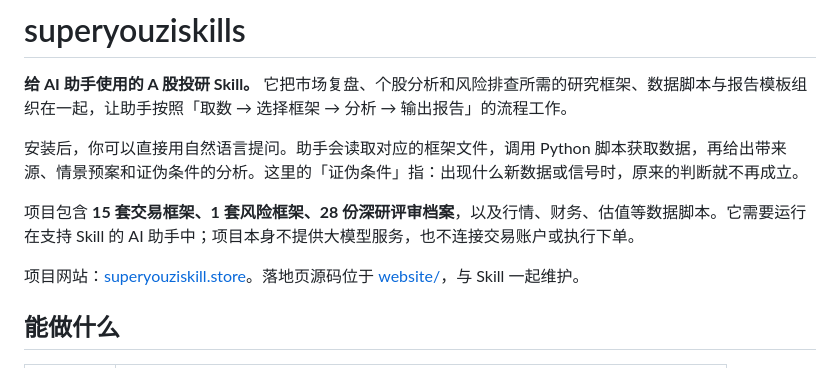
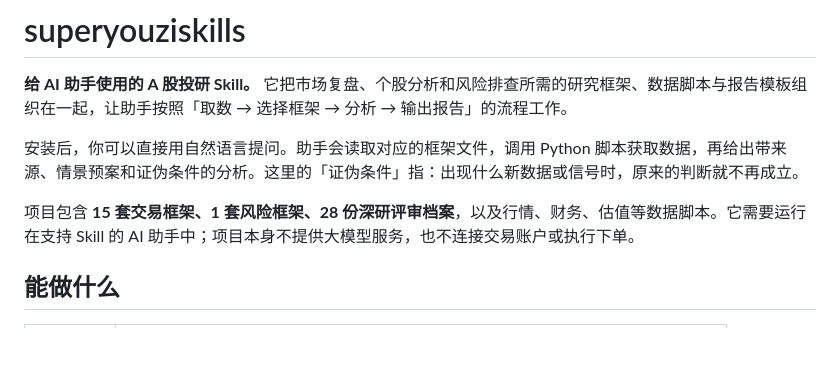
Before and after one commit to leslieyeo/superyouziskills, a Markdown page: README.md, the part around the change. Rendered like a GitHub page; blank space fills up the shorter version.

```diff
--- a/README.md
+++ b/README.md
@@ -6,7 +6,6 @@
 
 项目包含 **15 套交易框架、1 套风险框架、28 份深研评审档案**，以及行情、财务、估值等数据脚本。它需要运行在支持 Skill 的 AI 助手中；项目本身不提供大模型服务，也不连接交易账户或执行下单。
 
-项目网站：[superyouziskill.store](https://superyouziskill.store)。落地页源码位于 [website/](website)，与 Skill 一起维护。
 
 ## 能做什么
 
```
